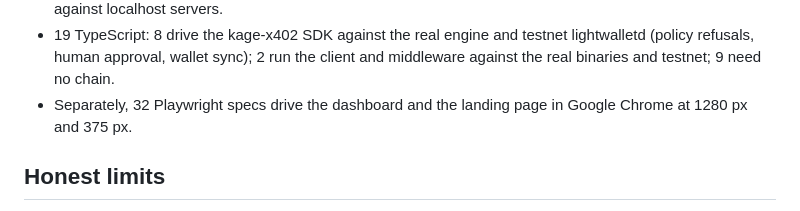
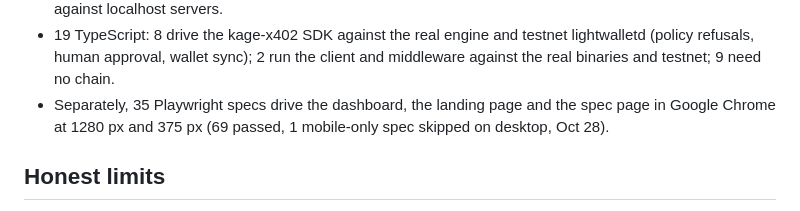
Before and after one commit to nicolasholman/kage-zcash, a Markdown page: HACKATHON_SUBMISSION_FORM.md, the part around the change. GitHub-like rendering.

```diff
--- a/HACKATHON_SUBMISSION_FORM.md
+++ b/HACKATHON_SUBMISSION_FORM.md
@@ -71,7 +71,7 @@ Anyone can check the first ten with the published demo merchant UIVK; the five a
 150 tests, listed in TESTING.md:
 - 131 Rust (8 MCP stdio tests, one proving a wrong or missing approval secret approves nothing): 6 build in-process transactions with real keys, real note encryption and real Halo2 proofs for the Orchard/Ironwood parts (Sapling outputs use sapling-crypto's mock proof bytes; not broadcast); 3 verify the ten real payments live against testnet.zec.rocks; 8 drive the MCP binary over stdio; 6 attack the Kage Tab on the server; 11 run the agent's Tab client, key rules, redirect refusal, racing calls, lost answers and the pre-request allowlist against localhost servers.
 - 19 TypeScript: 8 drive the kage-x402 SDK against the real engine and testnet lightwalletd (policy refusals, human approval, wallet sync); 2 run the client and middleware against the real binaries and testnet; 9 need no chain.
-- Separately, 32 Playwright specs drive the dashboard and the landing page in Google Chrome at 1280 px and 375 px.
+- Separately, 35 Playwright specs drive the dashboard, the landing page and the spec page in Google Chrome at 1280 px and 375 px (69 passed, 1 mobile-only spec skipped on desktop, Oct 28).
 
 ## Honest limits
 - Testnet only. Pre-release librustzcash crates, because NU7 is live on testnet.
```
Also changed, not shown: TESTING.md (+1 -1 lines).
